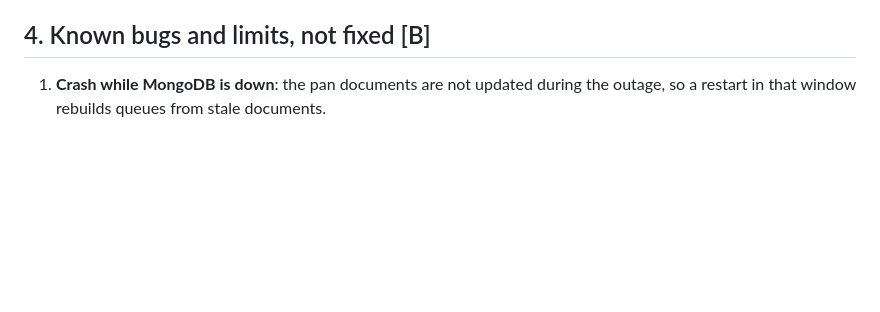
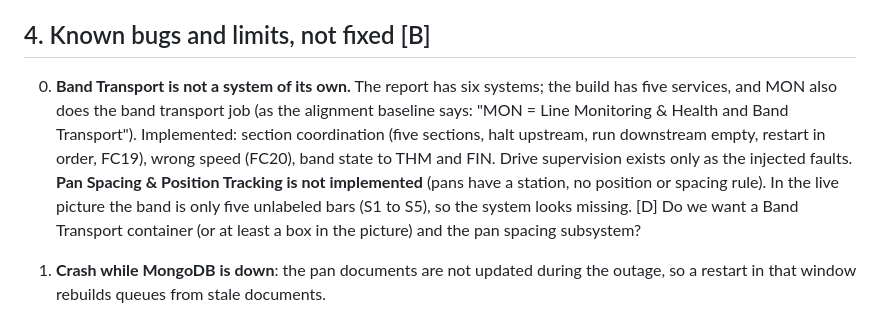
Before and after one commit to cocsmin/ASAAT_group5, a Markdown page: src/docs/team-review.md, the part around the change. Rendered like a GitHub page; blank space fills up the shorter version.

Commit message:
Docs: note that Band Transport is not a separate system and pan spacing is missing
Co-Authored-By: Claude Sonnet 5.5 <noreply@anthropic.com>

```diff
--- a/src/docs/team-review.md
+++ b/src/docs/team-review.md
@@ -130,6 +130,17 @@ they equal real seconds; the experiment ran at 1.
 
 ## 4. Known bugs and limits, not fixed [B]
 
+0. **Band Transport is not a system of its own.** The report has six systems; the
+   build has five services, and MON also does the band transport job (as the
+   alignment baseline says: "MON = Line Monitoring & Health and Band Transport").
+   Implemented: section coordination (five sections, halt upstream, run downstream
+   empty, restart in order, FC19), wrong speed (FC20), band state to THM and FIN.
+   Drive supervision exists only as the injected faults. **Pan Spacing & Position
+   Tracking is not implemented** (pans have a station, no position or spacing rule).
+   In the live picture the band is only five unlabeled bars (S1 to S5), so the system
+   looks missing. [D] Do we want a Band Transport container (or at least a box in the
+   picture) and the pan spacing subsystem?
+
 1. **Crash while MongoDB is down**: the pan documents are not updated during the
    outage, so a restart in that window rebuilds queues from stale documents.
 2. **THM restart**: a resumed pan bakes from zone 1 again; a pan being filled at the
```
Also changed, not shown: src/TODO.md (+5 -0 lines).
